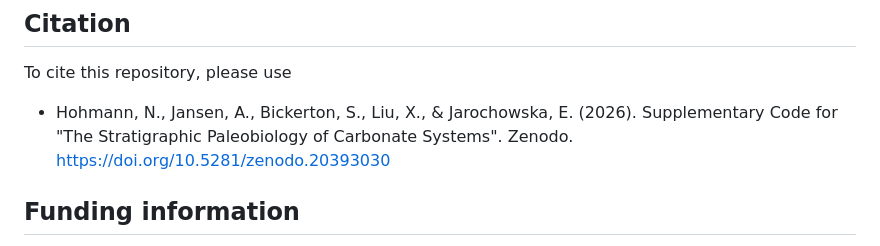
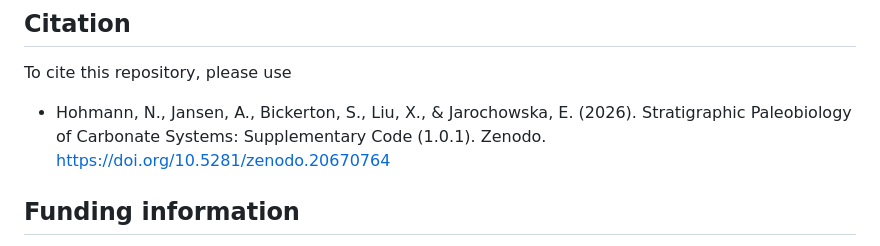
Before and after one commit to MindTheGap-ERC/carbonate_stratpal, a Markdown page: README.md, the part around one of its changes. Drawn GitHub-style.

```diff
--- a/README.md
+++ b/README.md
@@ -79,7 +79,7 @@ Eustatic sea level data it taken from
 
 To cite this repository, please use
 
-* Hohmann, N., Jansen, A., Bickerton, S., Liu, X., & Jarochowska, E. (2026). Supplementary Code for "The Stratigraphic Paleobiology of Carbonate Systems". Zenodo. https://doi.org/10.5281/zenodo.20393030
+* Hohmann, N., Jansen, A., Bickerton, S., Liu, X., & Jarochowska, E. (2026). Stratigraphic Paleobiology of Carbonate Systems: Supplementary Code (1.0.1). Zenodo. https://doi.org/10.5281/zenodo.20670764
 
 ## Funding information
 
```
Also changed, not shown: other parts of README.md (+1 -1 lines).
